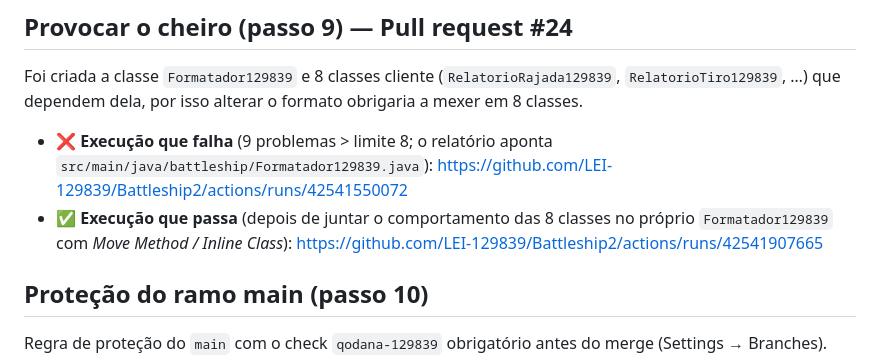
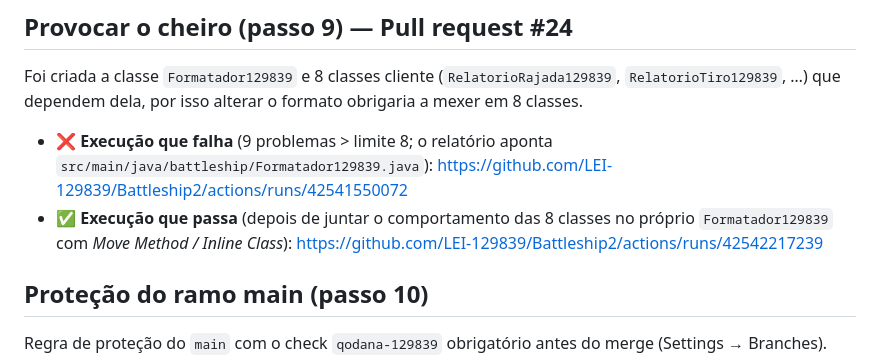
Before and after one commit to LEI-129839/Battleship2, a Markdown page: Qodana/README-129839.md, the part around the change. Drawn GitHub-style.

Commit message:
README Qodana 129839: link da execução que passa

```diff
--- a/Qodana/README-129839.md
+++ b/Qodana/README-129839.md
@@ -43,7 +43,7 @@ Experiências com os limiares:
 ## Provocar o cheiro (passo 9) — Pull request #24
 Foi criada a classe `Formatador129839` e 8 classes cliente (`RelatorioRajada129839`, `RelatorioTiro129839`, …) que dependem dela, por isso alterar o formato obrigaria a mexer em 8 classes.
 - ❌ **Execução que falha** (9 problemas > limite 8; o relatório aponta `src/main/java/battleship/Formatador129839.java`): https://github.com/LEI-129839/Battleship2/actions/runs/42541550072
-- ✅ **Execução que passa** (depois de juntar o comportamento das 8 classes no próprio `Formatador129839` com *Move Method / Inline Class*): https://github.com/LEI-129839/Battleship2/actions/runs/42541907665
+- ✅ **Execução que passa** (depois de juntar o comportamento das 8 classes no próprio `Formatador129839` com *Move Method / Inline Class*): https://github.com/LEI-129839/Battleship2/actions/runs/42542217239
 
 ## Proteção do ramo main (passo 10)
 Regra de proteção do `main` com o check `qodana-129839` obrigatório antes do merge (Settings → Branches).
```
